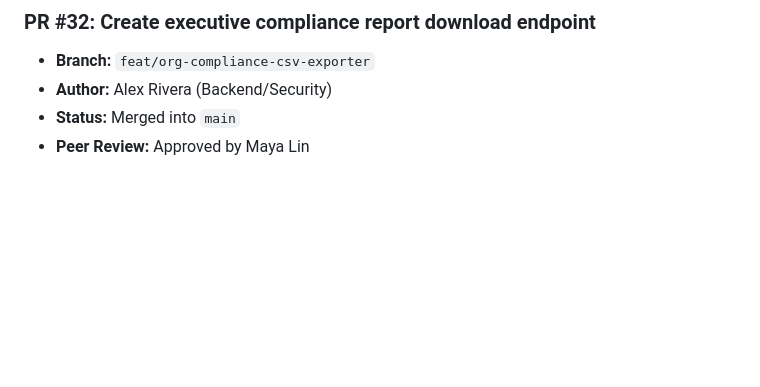
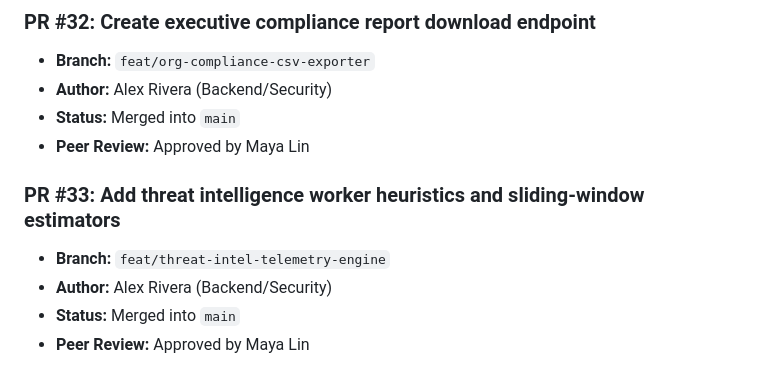
Before and after one commit to Vijay-Vardhan-Kosuri/Cyber-Safe-, a Markdown page: docs/pull_requests.md, the part around the change. Rendered like a GitHub page; blank space fills up the shorter version.

Commit message:
Add threat intelligence worker heuristics and sliding-window estimators

```diff
--- a/docs/pull_requests.md
+++ b/docs/pull_requests.md
@@ -191,3 +191,9 @@
 - **Author:** Alex Rivera (Backend/Security)
 - **Status:** Merged into `main`
 - **Peer Review:** Approved by Maya Lin
+
+### PR #33: Add threat intelligence worker heuristics and sliding-window estimators
+- **Branch:** `feat/threat-intel-telemetry-engine`
+- **Author:** Alex Rivera (Backend/Security)
+- **Status:** Merged into `main`
+- **Peer Review:** Approved by Maya Lin
```
